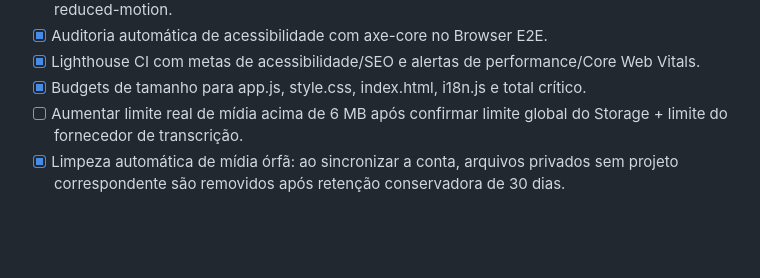
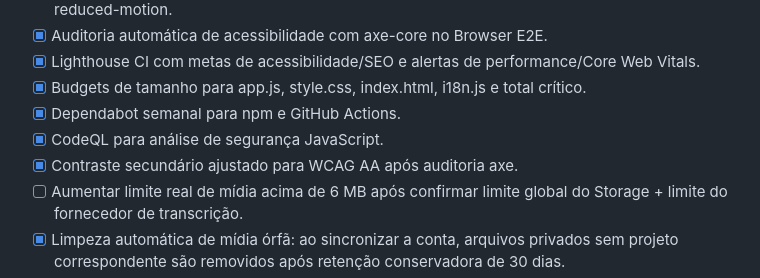
Before and after one commit to HelioConde/postpilot, a Markdown page: MELHORIAS.md, the part around the change. GitHub-like rendering; blank space fills up the shorter version.

Commit message:
docs: record dependency and CodeQL security automation

```diff
--- a/MELHORIAS.md
+++ b/MELHORIAS.md
@@ -72,6 +72,9 @@ Não adicionar processamento de vídeo pesado, cobrança ou automação de publi
 - [x] Auditoria automática de acessibilidade com axe-core no Browser E2E.
 - [x] Lighthouse CI com metas de acessibilidade/SEO e alertas de performance/Core Web Vitals.
 - [x] Budgets de tamanho para app.js, style.css, index.html, i18n.js e total crítico.
+- [x] Dependabot semanal para npm e GitHub Actions.
+- [x] CodeQL para análise de segurança JavaScript.
+- [x] Contraste secundário ajustado para WCAG AA após auditoria axe.
 - [ ] Aumentar limite real de mídia acima de 6 MB após confirmar limite global do Storage + limite do fornecedor de transcrição.
 - [x] Limpeza automática de mídia órfã: ao sincronizar a conta, arquivos privados sem projeto correspondente são removidos após retenção conservadora de 30 dias.
 - [ ] Homologação humana de Auth em navegadores reais.
```
